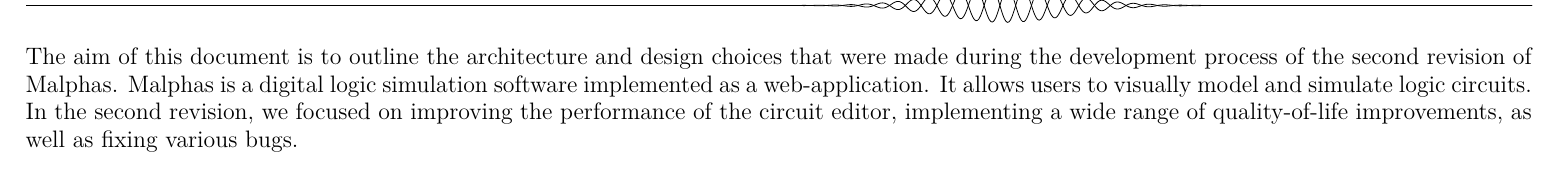
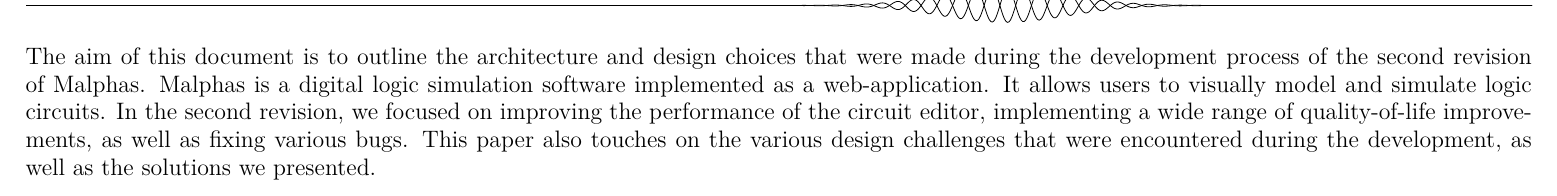
Before and after one commit to Medaware-org/Malphas2-docs, a LaTeX document (malphas.tex, which reads pages/abstract.tex): part of page 3 of 5, cut so that both start at the same text. The pictures show the PDF file malphas.pdf that the author committed with the source.

Commit message:
Slightly expand the abstract section

```diff
--- a/pages/abstract.tex
+++ b/pages/abstract.tex
@@ -4,3 +4,5 @@
 Malphas is a digital logic simulation software implemented as a web-application. It allows users to visually model and simulate
 logic circuits. In the second revision, we focused on improving the performance of the circuit editor, implementing a wide
 range of quality-of-life improvements, as well as fixing various bugs.
+This paper also touches on the various design challenges that were encountered during the development, as well as the
+solutions we presented.
```
Also changed, not shown: malphas.pdf.
